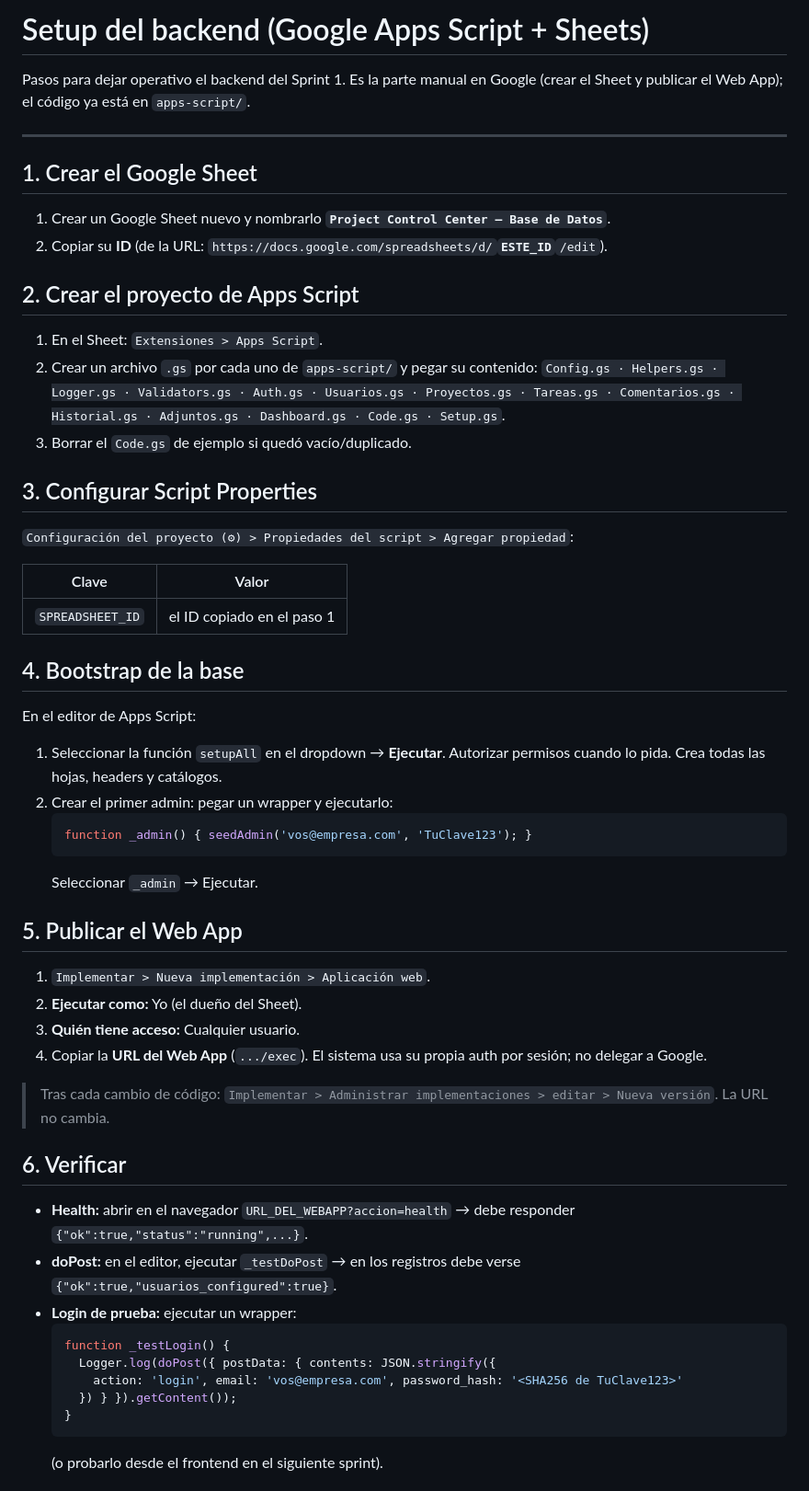
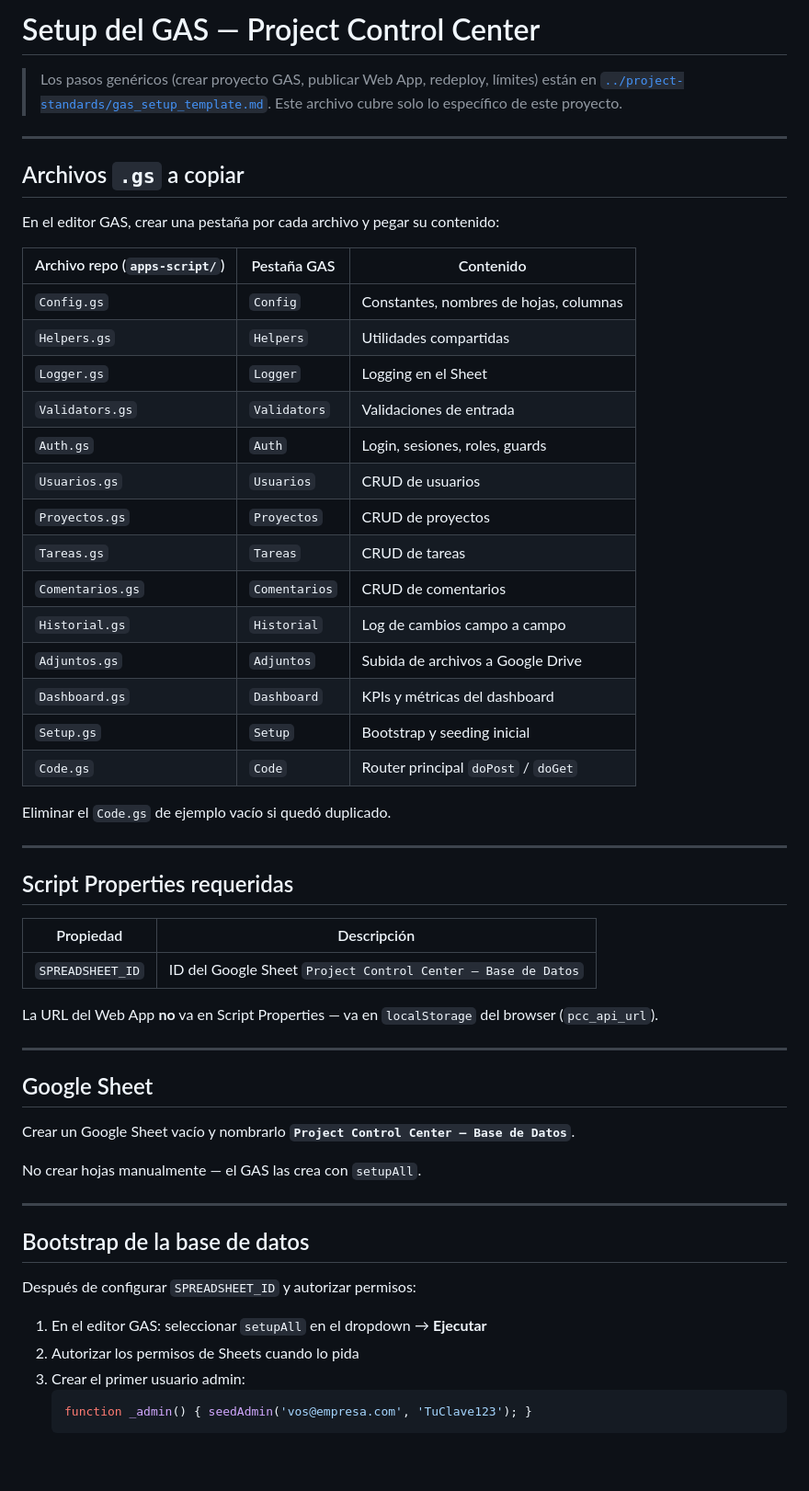
Before and after one commit to antonioluquin-ecomm/project-control-center, a Markdown page: docs/gas-setup.md, the part around one of its changes. Shown at 92% size. Drawn GitHub-style; blank space fills up the shorter version.

Commit message:
docs: simplificar gas-setup.md — mover contenido generico a project-standards
Referencia gas_setup_template.md para pasos genericos. Mantiene solo lo
especifico del proyecto: lista de .gs, Script Properties, bootstrap y Drive.

Co-Authored-By: Claude Sonnet 4.6 <noreply@anthropic.com>

````diff
--- a/docs/gas-setup.md
+++ b/docs/gas-setup.md
@@ -1,65 +1,60 @@
-# Setup del backend (Google Apps Script + Sheets)
+# Setup del GAS — Project Control Center
 
-Pasos para dejar operativo el backend del Sprint 1. Es la parte manual en Google
-(crear el Sheet y publicar el Web App); el código ya está en `apps-script/`.
+> Los pasos genéricos (crear proyecto GAS, publicar Web App, redeploy, límites) están en [`../project-standards/gas_setup_template.md`](../project-standards/gas_setup_template.md).
+> Este archivo cubre solo lo específico de este proyecto.
 
 ---
 
-## 1. Crear el Google Sheet
+## Archivos `.gs` a copiar
 
-1. Crear un Google Sheet nuevo y nombrarlo **`Project Control Center — Base de Datos`**.
-2. Copiar su **ID** (de la URL: `https://docs.google.com/spreadsheets/d/`**`ESTE_ID`**`/edit`).
+En el editor GAS, crear una pestaña por cada archivo y pegar su contenido:
 
-## 2. Crear el proyecto de Apps Script
+| Archivo repo (`apps-script/`) | Pestaña GAS | Contenido |
+|-------------------------------|-------------|-----------|
+| `Config.gs` | `Config` | Constantes, nombres de hojas, columnas |
+| `Helpers.gs` | `Helpers` | Utilidades compartidas |
+| `Logger.gs` | `Logger` | Logging en el Sheet |
+| `Validators.gs` | `Validators` | Validaciones de entrada |
+| `Auth.gs` | `Auth` | Login, sesiones, roles, guards |
+| `Usuarios.gs` | `Usuarios` | CRUD de usuarios |
+| `Proyectos.gs` | `Proyectos` | CRUD de proyectos |
+| `Tareas.gs` | `Tareas` | CRUD de tareas |
+| `Comentarios.gs` | `Comentarios` | CRUD de comentarios |
+| `Historial.gs` | `Historial` | Log de cambios campo a campo |
+| `Adjuntos.gs` | `Adjuntos` | Subida de archivos a Google Drive |
+| `Dashboard.gs` | `Dashboard` | KPIs y métricas del dashboard |
+| `Setup.gs` | `Setup` | Bootstrap y seeding inicial |
+| `Code.gs` | `Code` | Router principal `doPost` / `doGet` |
 
-1. En el Sheet: `Extensiones > Apps Script`.
-2. Crear un archivo `.gs` por cada uno de `apps-script/` y pegar su contenido:
-   `Config.gs · Helpers.gs · Logger.gs · Validators.gs · Auth.gs · Usuarios.gs · Proyectos.gs · Tareas.gs · Comentarios.gs · Historial.gs · Adjuntos.gs · Dashboard.gs · Code.gs · Setup.gs`.
-3. Borrar el `Code.gs` de ejemplo si quedó vacío/duplicado.
+Eliminar el `Code.gs` de ejemplo vacío si quedó duplicado.
 
-## 3. Configurar Script Properties
+---
 
-`Configuración del proyecto (⚙) > Propiedades del script > Agregar propiedad`:
+## Script Properties requeridas
 
-| Clave | Valor |
-|-------|-------|
-| `SPREADSHEET_ID` | el ID copiado en el paso 1 |
+| Propiedad | Descripción |
+|-----------|-------------|
+| `SPREADSHEET_ID` | ID del Google Sheet `Project Control Center — Base de Datos` |
 
-## 4. Bootstrap de la base
+La URL del Web App **no** va en Script Properties — va en `localStorage` del browser (`pcc_api_url`).
 
-En el editor de Apps Script:
+---
 
-1. Seleccionar la función `setupAll` en el dropdown → **Ejecutar**.
-   Autorizar permisos cuando lo pida. Crea todas las hojas, headers y catálogos.
-2. Crear el primer admin: pegar un wrapper y ejecutarlo:
+## Google Sheet
+
+Crear un Google Sheet vacío y nombrarlo **`Project Control Center — Base de Datos`**.
+
+No crear hojas manualmente — el GAS las crea con `setupAll`.
+
+---
+
+## Bootstrap de la base de datos
+
+Después de configurar `SPREADSHEET_ID` y autorizar permisos:
+
+1. En el editor GAS: seleccionar `setupAll` en el dropdown → **Ejecutar**
+2. Autorizar los permisos de Sheets cuando lo pida
+3. Crear el primer usuario admin:
    ```javascript
    function _admin() { seedAdmin('vos@empresa.com', 'TuClave123'); }
    ```
-   Seleccionar `_admin` → Ejecutar.
-
-## 5. Publicar el Web App
-
-1. `Implementar > Nueva implementación > Aplicación web`.
-2. **Ejecutar como:** Yo (el dueño del Sheet).
-3. **Quién tiene acceso:** Cualquier usuario.
-4. Copiar la **URL del Web App** (`.../exec`). El sistema usa su propia auth por
-   sesión; no delegar a Google.
-
-> Tras cada cambio de código: `Implementar > Administrar implementaciones > editar > Nueva versión`. La URL no cambia.
-
-## 6. Verificar
-
-- **Health:** abrir en el navegador `URL_DEL_WEBAPP?accion=health` → debe responder
-  `{"ok":true,"status":"running",...}`.
-- **doPost:** en el editor, ejecutar `_testDoPost` → en los registros debe verse
-  `{"ok":true,"usuarios_configured":true}`.
-- **Login de prueba:** ejecutar un wrapper:
-  ```javascript
-  function _testLogin() {
-    Logger.log(doPost({ postData: { contents: JSON.stringify({
-      action: 'login', email: 'vos@empresa.com', password_hash: '<SHA256 de TuClave123>'
-    }) } }).getContent());
-  }
-  ```
-  (o probarlo desde el frontend en el siguiente sprint).
-
````
Also changed, not shown: other parts of docs/gas-setup.md (+31 -21 lines).
